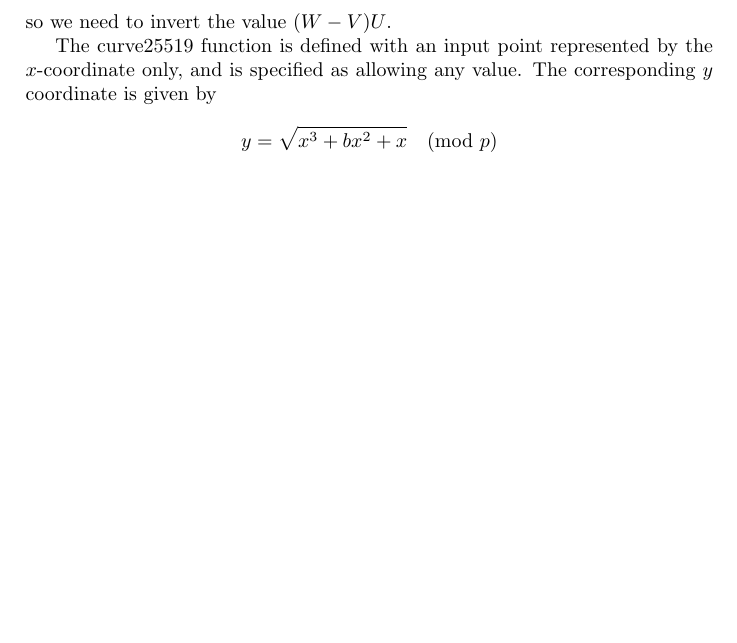
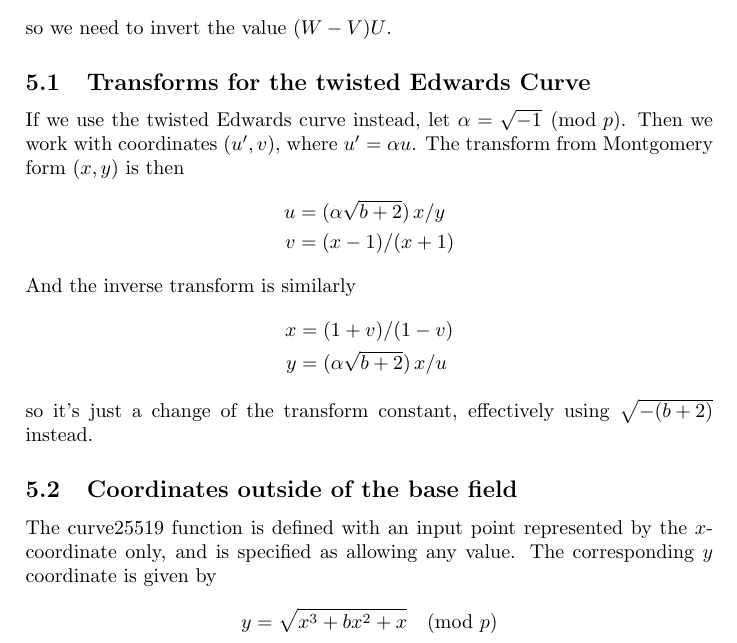
Before and after one commit to gnutls/nettle, a LaTeX document (misc/ecc-formulas.tex): part of page 4 of 4 before the commit and part of page 4 of 5 after it, cut so that both start at the same text, the shorter picture padded with empty space. Compiled offline with pdfLaTeX.

Commit message:
Notes on the EdDSA twist.

```diff
--- a/misc/ecc-formulas.tex
+++ b/misc/ecc-formulas.tex
@@ -145,6 +168,25 @@ coordinates, $u = U/W$ and $v = V/W$, then
 \end{align*}
 so we need to invert the value $(W-V) U$.
 
+\subsection{Transforms for the twisted Edwards Curve}
+
+If we use the twisted Edwards curve instead, let $\alpha = \sqrt{-1}
+\pmod{p}$. Then we work with coordinates $(u', v)$, where $u' = \alpha
+u$. The transform from Montgomery form $(x, y)$ is then
+\begin{align*}
+  u &= (\alpha \sqrt{b+2}) \, x / y\\
+  v &= (x-1) / (x+1)
+\end{align*}
+And the inverse transform is similarly
+\begin{align*}
+  x &= (1+v) / (1-v) \\
+  y &= (\alpha \sqrt{b+2}) \, x / u
+\end{align*}
+so it's just a change of the transform constant, effectively using
+$\sqrt{-(b+2)}$ instead.
+
+\subsection{Coordinates outside of the base field}
+
 The curve25519 function is defined with an input point represented by
 the $x$-coordinate only, and is specified as allowing any value. The
 corresponding $y$ coordinate is given by
```
Also changed, not shown: misc/ecc-formulas.tex (27 more changed lines).
